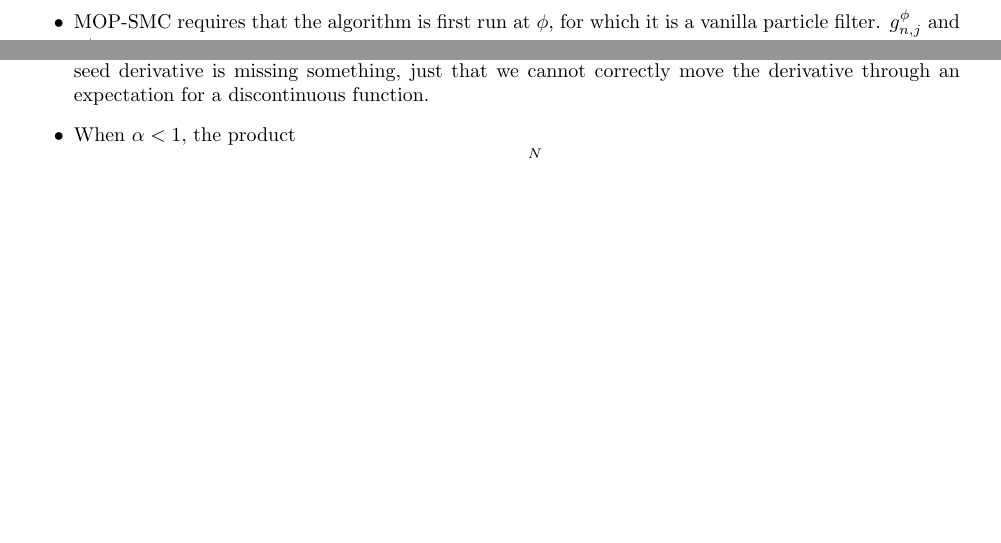
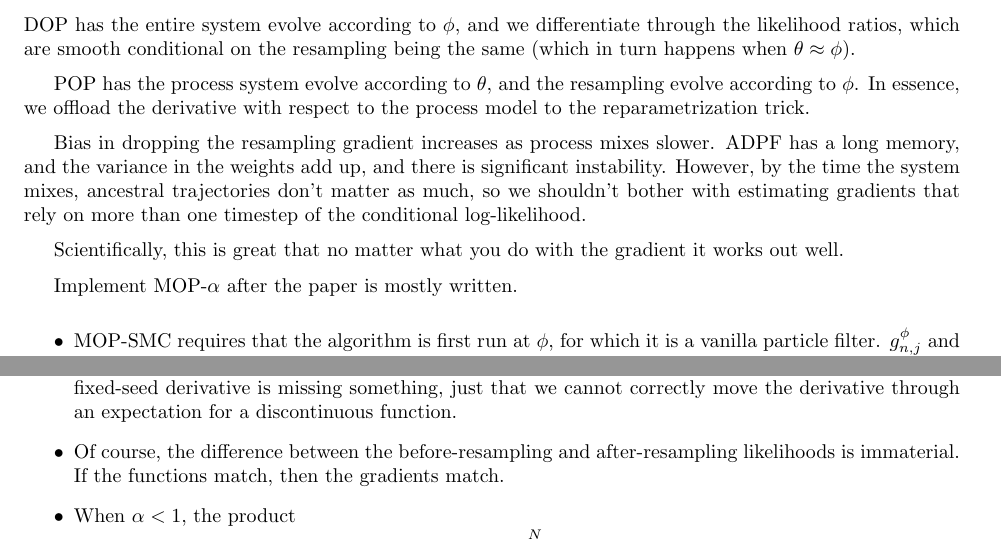
Before and after one commit to hetankevin/diffilter, a LaTeX paper (mop/mop.tex): two parts of pages 2 and 4 of 5 before the commit and two parts of pages 1 and 5 of 5 after it, joined at a grey line, cut at the place of the change, the shorter picture padded with empty space. Compiled offline with pdfLaTeX.

Commit message:
Updates from Overleaf

```diff
--- a/mop/mop.tex
+++ b/mop/mop.tex
@@ -15,7 +15,7 @@
 \DontPrintSemicolon
 \newcommand\argequals{{\,=\,}}
 \newcommand\data[1]{#1^*}
-\newcommand\giventh{{\hspace{0.5mm};\hspace{0.5mm}}}
+\newcommand\giventh{{\hspace{0.5mm};\hspaxce{0.5mm}}}
 \newcommand\seq[2]{{#1}\!:\!{#2}}
 \newcommand\mydot{{\,\cdot\,}}
 \newcommand\given{{\,\vert\,}}
@@ -45,6 +45,16 @@ MOP ($\alpha=1$).
 \end{abstract}
 
 \section{The Measurement off policy (MOP) particle filter}
+
+DOP has the entire system evolve according to $\phi$, and we differentiate through the likelihood ratios, which are smooth conditional on the resampling being the same (which in turn happens when $\theta \approx \phi$).
+
+POP has the process system evolve according to $\theta$, and the resampling evolve according to $\phi$. In essence, we offload the derivative with respect to the process model to the reparametrization trick.
+
+Bias in dropping the resampling gradient increases as process mixes slower. ADPF has a long memory, and the variance in the weights add up, and there is significant instability. However, by the time the system mixes, ancestral trajectories don't matter as much, so we shouldn't bother with estimating gradients that rely on more than one timestep of the conditional log-likelihood.
+
+Scientifically, this is great that no matter what you do with the gradient it works out well.
+
+Implement MOP-$\alpha$ after the paper is mostly written.
 
 %%%%  MOP PFILTER PSEUDOCODE
 %\begin{algorithm}[t!]
```
Also changed, not shown: mop/mop.tex (7 more changed lines).
